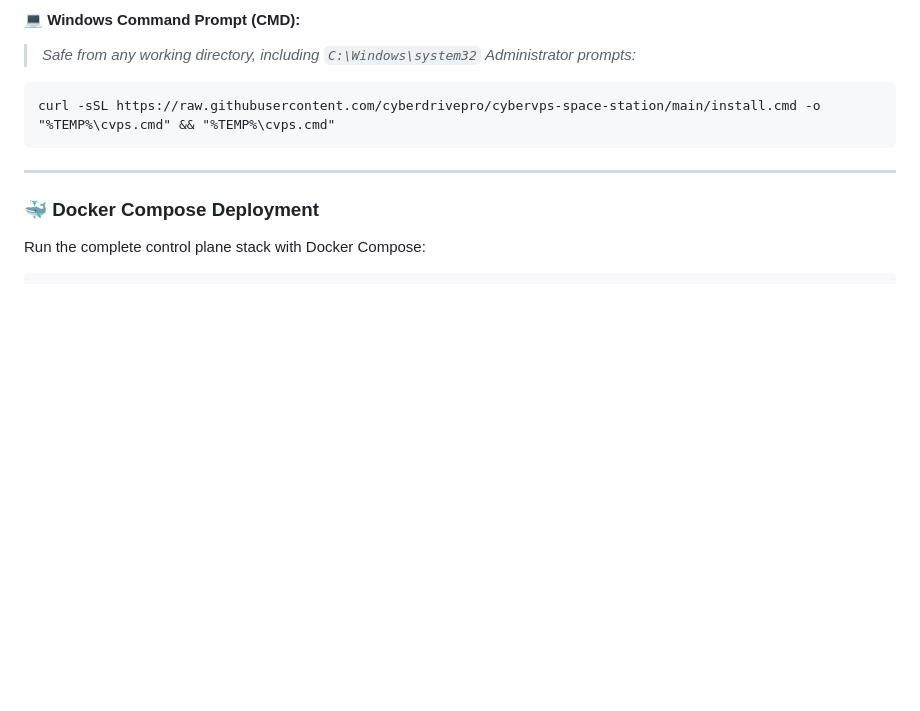
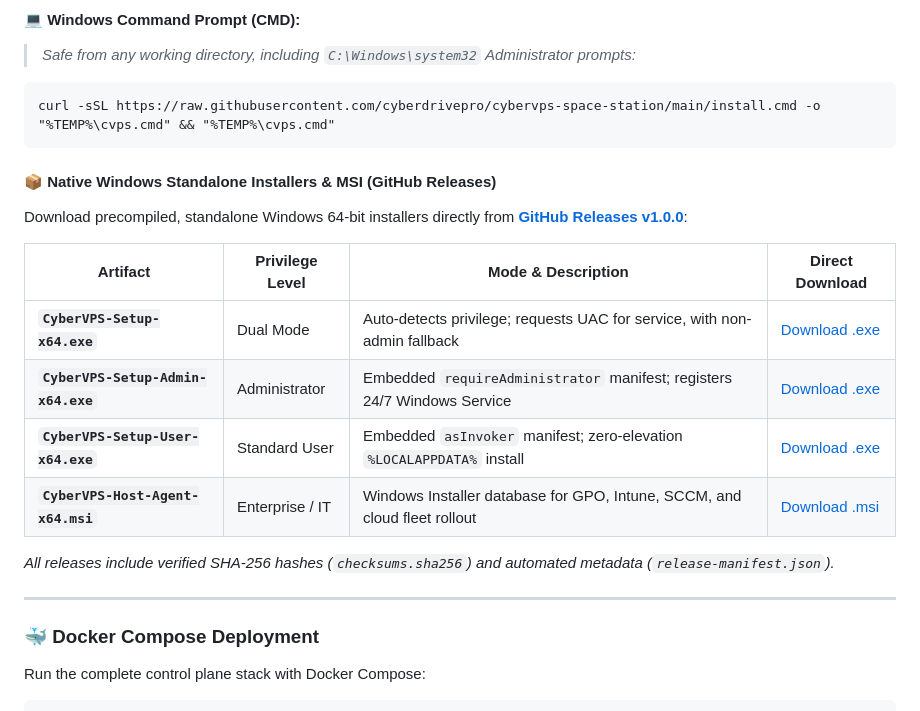
Before and after one commit to cyberdrivepro/cybervps-space-station, a Markdown page: README.md, the part around the change. Rendered like a GitHub page; blank space fills up the shorter version.

Commit message:
docs: add Windows native standalone installer and MSI download table with GitHub Release v1.0.0 links

````diff
--- a/README.md
+++ b/README.md
@@ -216,6 +216,18 @@ irm https://raw.githubusercontent.com/cyberdrivepro/cybervps-space-station/main/
 curl -sSL https://raw.githubusercontent.com/cyberdrivepro/cybervps-space-station/main/install.cmd -o "%TEMP%\cvps.cmd" && "%TEMP%\cvps.cmd"
 ```
 
+#### 📦 Native Windows Standalone Installers & MSI (GitHub Releases)
+Download precompiled, standalone Windows 64-bit installers directly from [**GitHub Releases v1.0.0**](https://github.com/cyberdrivepro/cybervps-space-station/releases/tag/v1.0.0):
+
+| Artifact | Privilege Level | Mode & Description | Direct Download |
+|---|---|---|---|
+| **`CyberVPS-Setup-x64.exe`** | Dual Mode | Auto-detects privilege; requests UAC for service, with non-admin fallback | [Download .exe](https://github.com/cyberdrivepro/cybervps-space-station/releases/download/v1.0.0/CyberVPS-Setup-x64.exe) |
+| **`CyberVPS-Setup-Admin-x64.exe`** | Administrator | Embedded `requireAdministrator` manifest; registers 24/7 Windows Service | [Download .exe](https://github.com/cyberdrivepro/cybervps-space-station/releases/download/v1.0.0/CyberVPS-Setup-Admin-x64.exe) |
+| **`CyberVPS-Setup-User-x64.exe`** | Standard User | Embedded `asInvoker` manifest; zero-elevation `%LOCALAPPDATA%` install | [Download .exe](https://github.com/cyberdrivepro/cybervps-space-station/releases/download/v1.0.0/CyberVPS-Setup-User-x64.exe) |
+| **`CyberVPS-Host-Agent-x64.msi`** | Enterprise / IT | Windows Installer database for GPO, Intune, SCCM, and cloud fleet rollout | [Download .msi](https://github.com/cyberdrivepro/cybervps-space-station/releases/download/v1.0.0/CyberVPS-Host-Agent-x64.msi) |
+
+*All releases include verified SHA-256 hashes (`checksums.sha256`) and automated metadata (`release-manifest.json`).*
+
 ---
 
 ### 🐳 Docker Compose Deployment
````
